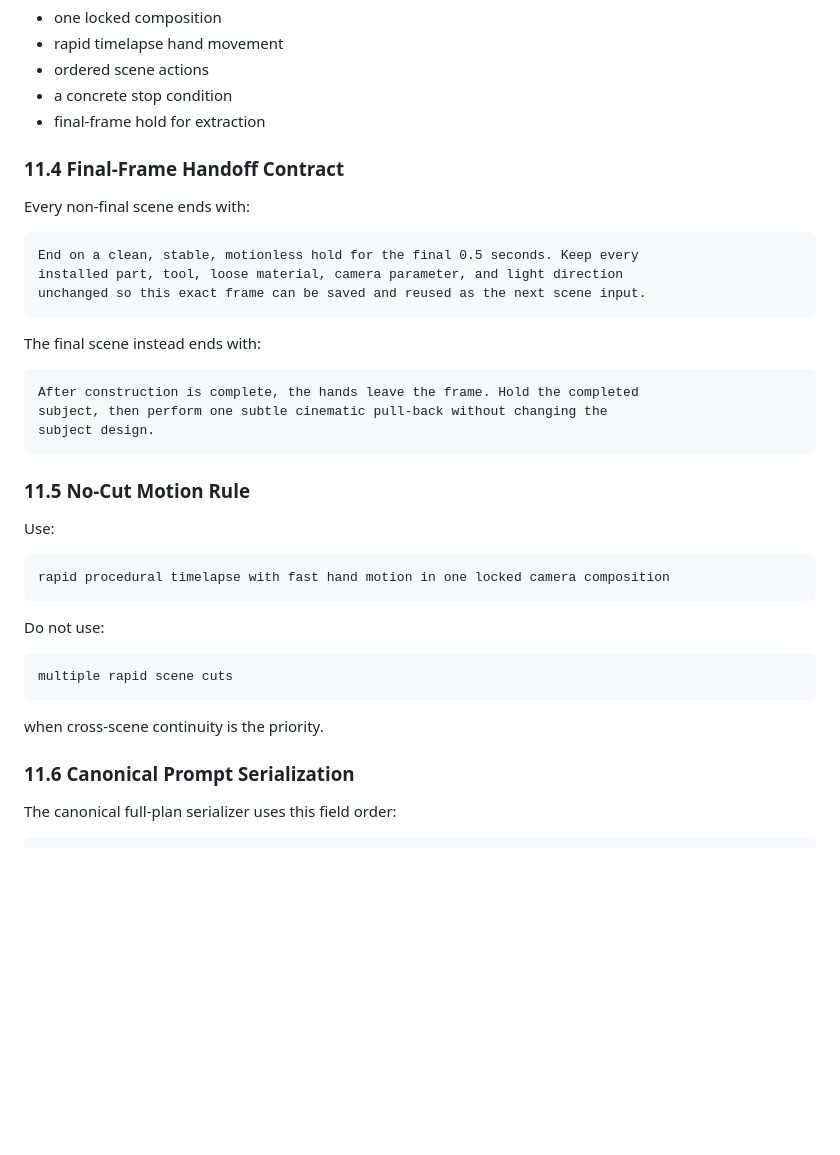
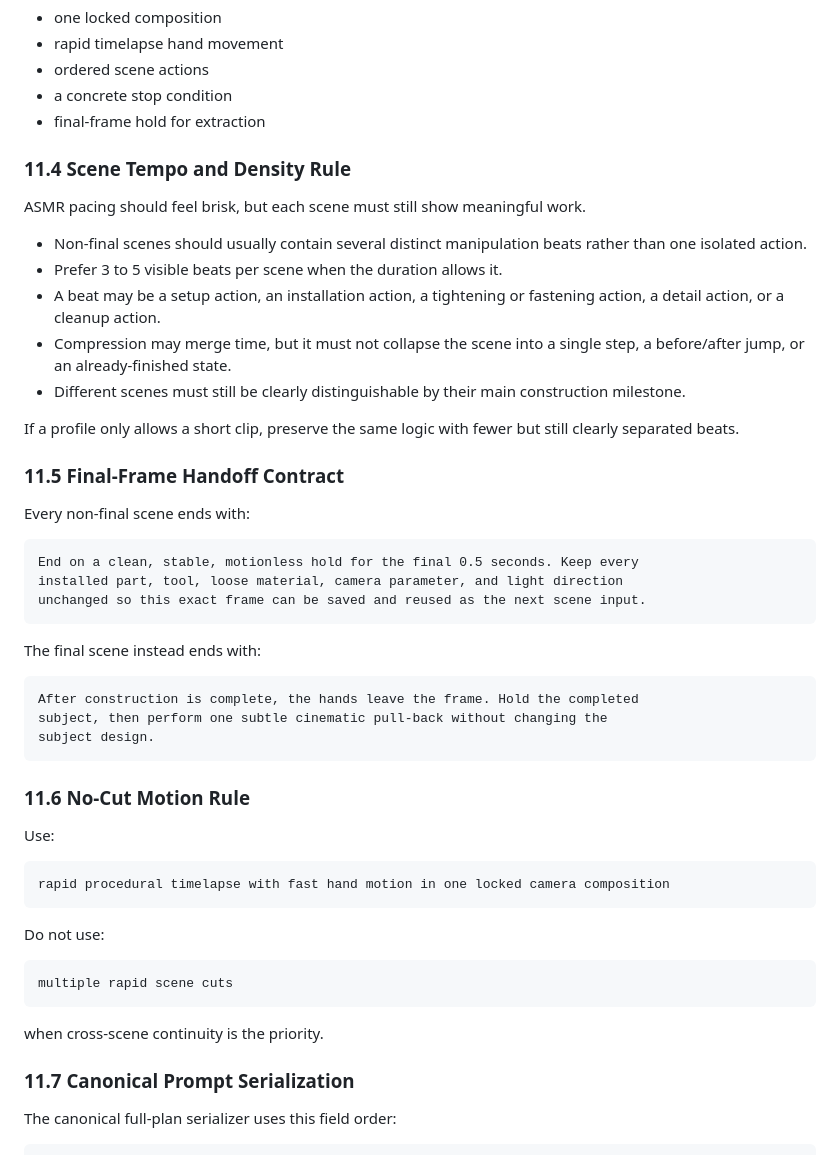
Before and after one commit to junghyun100/ai-miniature-timelapse, a Markdown page: docs/reference-frame-relay-spec.md, the part around the change. GitHub-like rendering; blank space fills up the shorter version.

Commit message:
Add scene tempo and density rule to relay spec

````diff
--- a/docs/reference-frame-relay-spec.md
+++ b/docs/reference-frame-relay-spec.md
@@ -731,7 +731,19 @@ Every video prompt must then state:
 - a concrete stop condition
 - final-frame hold for extraction
 
-### 11.4 Final-Frame Handoff Contract
+### 11.4 Scene Tempo and Density Rule
+
+ASMR pacing should feel brisk, but each scene must still show meaningful work.
+
+- Non-final scenes should usually contain several distinct manipulation beats rather than one isolated action.
+- Prefer 3 to 5 visible beats per scene when the duration allows it.
+- A beat may be a setup action, an installation action, a tightening or fastening action, a detail action, or a cleanup action.
+- Compression may merge time, but it must not collapse the scene into a single step, a before/after jump, or an already-finished state.
+- Different scenes must still be clearly distinguishable by their main construction milestone.
+
+If a profile only allows a short clip, preserve the same logic with fewer but still clearly separated beats.
+
+### 11.5 Final-Frame Handoff Contract
 
 Every non-final scene ends with:
 
@@ -749,7 +761,7 @@ subject, then perform one subtle cinematic pull-back without changing the
 subject design.
 ```
 
-### 11.5 No-Cut Motion Rule
+### 11.6 No-Cut Motion Rule
 
 Use:
 
@@ -765,7 +777,7 @@ multiple rapid scene cuts
 
 when cross-scene continuity is the priority.
 
-### 11.6 Canonical Prompt Serialization
+### 11.7 Canonical Prompt Serialization
 
 The canonical full-plan serializer uses this field order:
 
````
